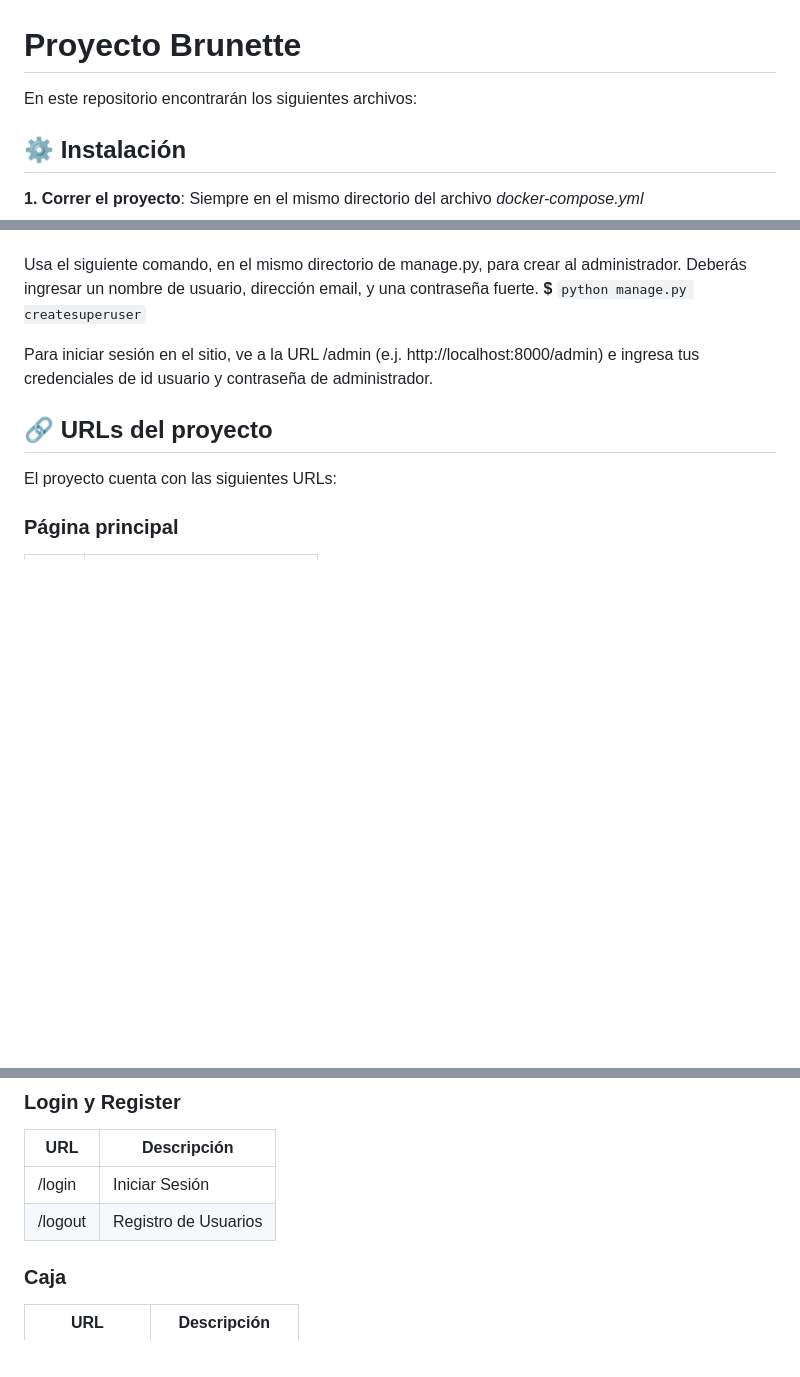
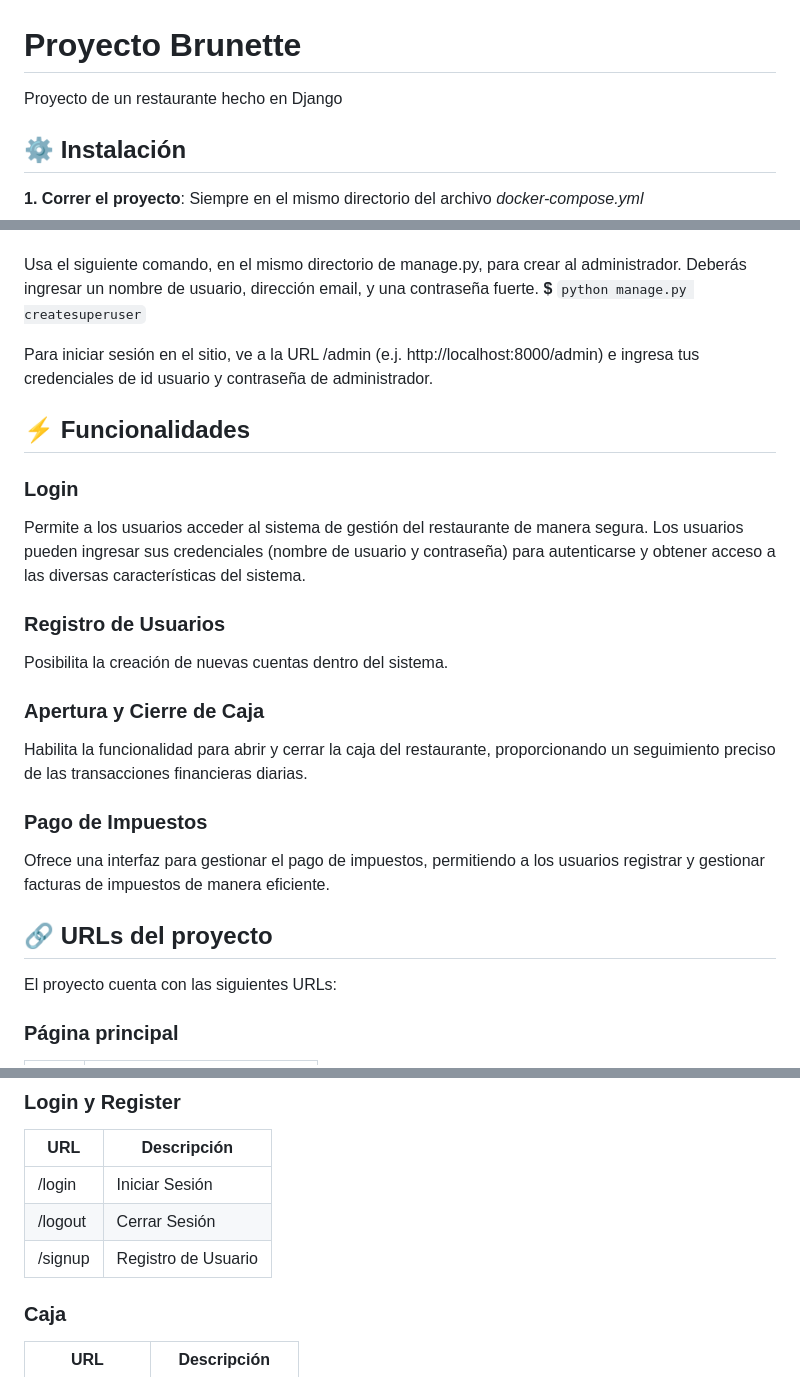
Before and after one commit to paunicole/isdem-django-proyecto-brunette, a Markdown page: README.md, 3 parts joined by grey strips. GitHub-like rendering; blank space fills up the shorter version.

```diff
--- a/README.md
+++ b/README.md
@@ -1,5 +1,6 @@
 # Proyecto Brunette
-En este repositorio encontrarán los siguientes archivos:
+
+Proyecto de un restaurante hecho en Django
 
 ## ⚙️ Instalación
 
@@ -62,6 +63,24 @@ Usa el siguiente comando, en el mismo directorio de manage.py, para crear al adm
 
 Para iniciar sesión en el sitio, ve a la URL /admin (e.j. http://localhost:8000/admin) e ingresa tus credenciales de id usuario y contraseña de administrador.
 
+## ⚡ Funcionalidades
+
+### Login
+
+Permite a los usuarios acceder al sistema de gestión del restaurante de manera segura. Los usuarios pueden ingresar sus credenciales (nombre de usuario y contraseña) para autenticarse y obtener acceso a las diversas características del sistema.
+
+### Registro de Usuarios
+
+Posibilita la creación de nuevas cuentas dentro del sistema.
+
+### Apertura y Cierre de Caja
+
+Habilita la funcionalidad para abrir y cerrar la caja del restaurante, proporcionando un seguimiento preciso de las transacciones financieras diarias.
+
+### Pago de Impuestos
+
+Ofrece una interfaz para gestionar el pago de impuestos, permitiendo a los usuarios registrar y gestionar facturas de impuestos de manera eficiente.
+
 ## 🔗 URLs del proyecto <a name = "project_urls"></a>
 
 El proyecto cuenta con las siguientes URLs:
@@ -77,7 +96,8 @@ El proyecto cuenta con las siguientes URLs:
 | URL                               | Descripción                      |
 |-----------------------------------|----------------------------------|
 | /login                            | Iniciar Sesión                   |
-| /logout                           | Registro de Usuarios             |
+| /logout                           | Cerrar Sesión                    |
+| /signup                           | Registro de Usuario              |
 
 ### Caja
 
```
